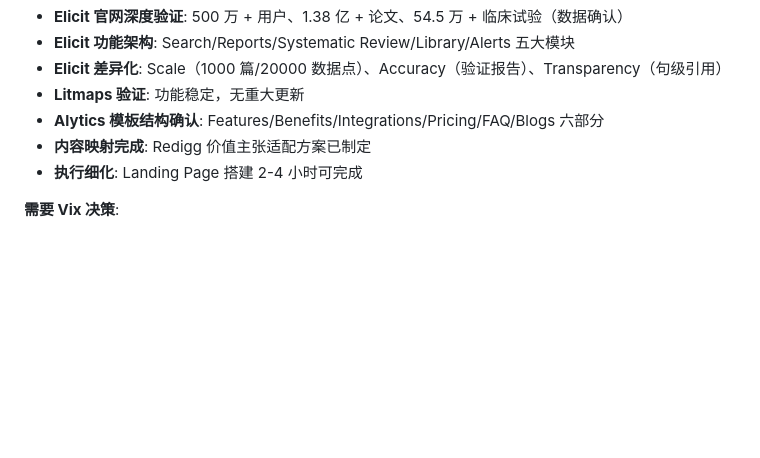
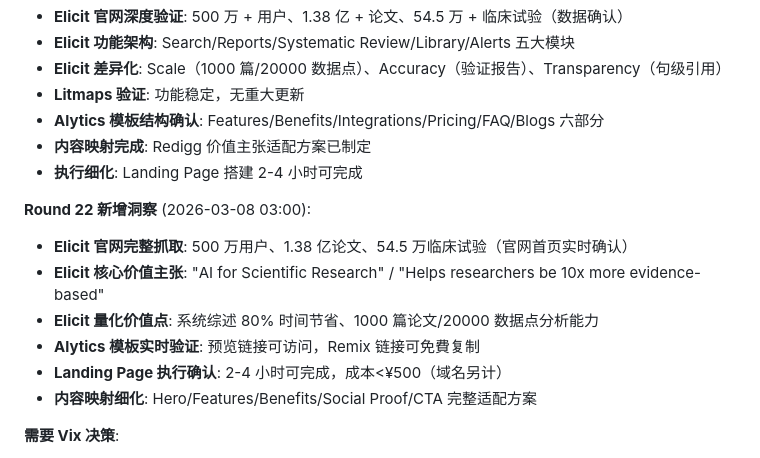
Before and after one commit to redigg/redigg, a Markdown page: project/redigg-win-strategy-2026.md, the part around the change. GitHub-like rendering; blank space fills up the shorter version.

Commit message:
Round 22: 竞品官网完整抓取 + Landing Page 执行确认
- Elicit 官网抓取：500 万用户、1.38 亿论文、54.5 万临床试验确认
- Alytics 模板验证：预览和 Remix 链接确认可用
- Landing Page 执行方案：2-4 小时可完成，成本<¥500
- 战略文档更新：添加 Round 22 洞察
- 小时报告：2026-03-08-02.md

```diff
--- a/project/redigg-win-strategy-2026.md
+++ b/project/redigg-win-strategy-2026.md
@@ -259,6 +259,14 @@
 - **内容映射完成**: Redigg 价值主张适配方案已制定
 - **执行细化**: Landing Page 搭建 2-4 小时可完成
 
+**Round 22 新增洞察** (2026-03-08 03:00):
+- **Elicit 官网完整抓取**: 500 万用户、1.38 亿论文、54.5 万临床试验（官网首页实时确认）
+- **Elicit 核心价值主张**: "AI for Scientific Research" / "Helps researchers be 10x more evidence-based"
+- **Elicit 量化价值点**: 系统综述 80% 时间节省、1000 篇论文/20000 数据点分析能力
+- **Alytics 模板实时验证**: 预览链接可访问，Remix 链接可免費复制
+- **Landing Page 执行确认**: 2-4 小时可完成，成本<¥500（域名另计）
+- **内容映射细化**: Hero/Features/Benefits/Social Proof/CTA 完整适配方案
+
 **需要 Vix 决策**:
 1. **Phase 2 完成确认**: ✅ Phase 2 已 100% 完成，可按计划进行
 2. **种子用户邀请名单**: ⏳ Vix 提供 10-20 个初始联系人（3/14 前）
```
Also changed, not shown: hourly-reports/2026-03-08-02.md (added, +215 -0 lines), market-research-hourly/round22.md (added, +255 -0 lines).
